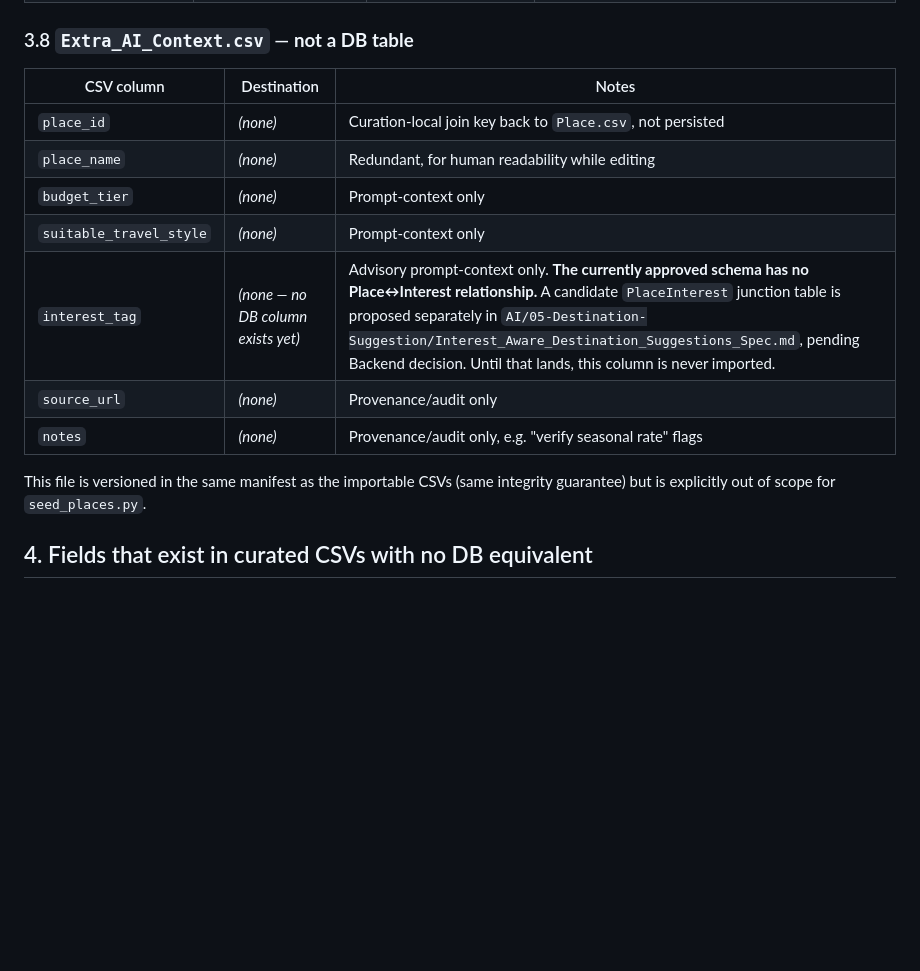
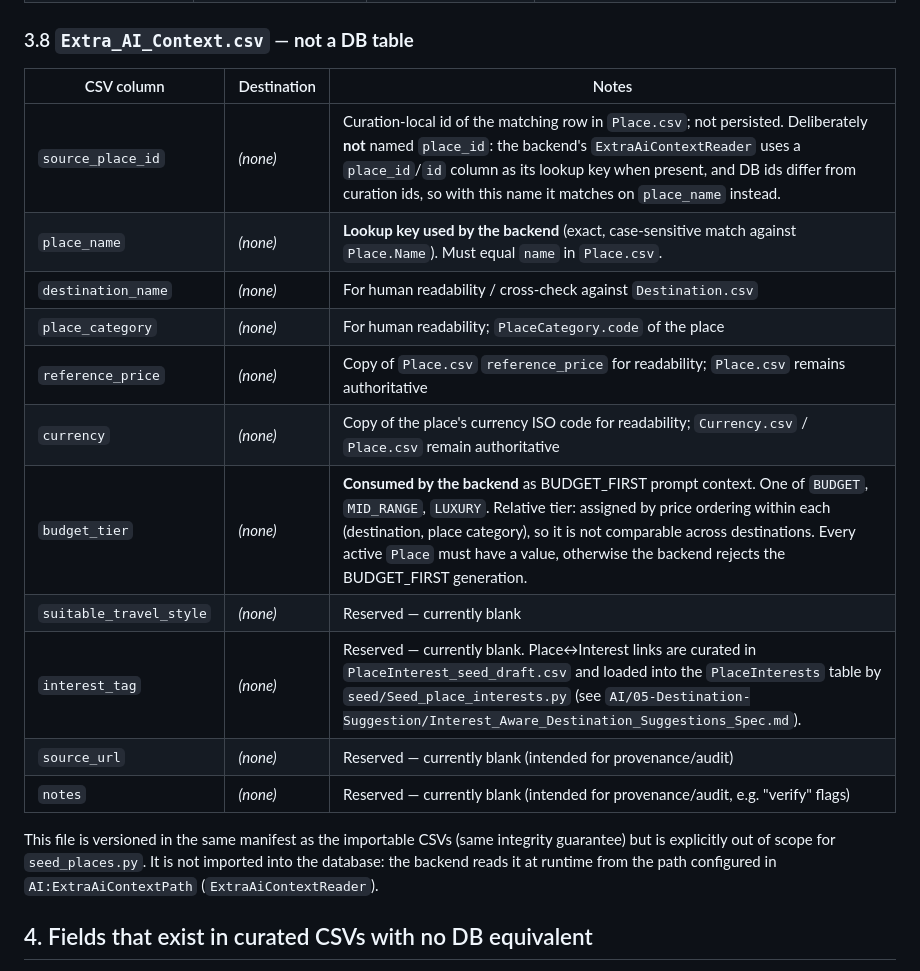
Before and after one commit to adam-alAj/Triply, a Markdown page: AI/01-Dataset/DATASET_CURATION_SCHEMA_MAPPING.md, the part around the change. Drawn GitHub-style; blank space fills up the shorter version.

```diff
--- a/AI/01-Dataset/DATASET_CURATION_SCHEMA_MAPPING.md
+++ b/AI/01-Dataset/DATASET_CURATION_SCHEMA_MAPPING.md
@@ -123,18 +123,24 @@ Backend database (Country, Currency, PlaceCategory, CostCategory, Destination, P
 
 ### 3.8 `Extra_AI_Context.csv` — **not a DB table**
 
-| CSV column              | Destination                        | Notes                                                                                                                                                                                                                                                                                                                              |
-| ----------------------- | ---------------------------------- | ---------------------------------------------------------------------------------------------------------------------------------------------------------------------------------------------------------------------------------------------------------------------------------------------------------------------------------- |
-| `place_id`              | *(none)*                           | Curation-local join key back to `Place.csv`, not persisted                                                                                                                                                                                                                                                                         |
-| `place_name`            | *(none)*                           | Redundant, for human readability while editing                                                                                                                                                                                                                                                                                     |
-| `budget_tier`           | *(none)*                           | Prompt-context only                                                                                                                                                                                                                                                                                                                |
-| `suitable_travel_style` | *(none)*                           | Prompt-context only                                                                                                                                                                                                                                                                                                                |
-| `interest_tag`          | *(none — no DB column exists yet)* | Advisory prompt-context only. **The currently approved schema has no Place↔Interest relationship.** A candidate `PlaceInterest` junction table is proposed separately in `AI/05-Destination-Suggestion/Interest_Aware_Destination_Suggestions_Spec.md`, pending Backend decision. Until that lands, this column is never imported. |
-| `source_url`            | *(none)*                           | Provenance/audit only                                                                                                                                                                                                                                                                                                              |
-| `notes`                 | *(none)*                           | Provenance/audit only, e.g. "verify seasonal rate" flags                                                                                                                                                                                                                                                                           |
+| CSV column              | Destination | Notes                                                                                                                                                                                                                                                                                                                                    |
+| ----------------------- | ----------- | ---------------------------------------------------------------------------------------------------------------------------------------------------------------------------------------------------------------------------------------------------------------------------------------------------------------------------------------- |
+| `source_place_id`       | *(none)*    | Curation-local id of the matching row in `Place.csv`; not persisted. Deliberately **not** named `place_id`: the backend's `ExtraAiContextReader` uses a `place_id`/`id` column as its lookup key when present, and DB ids differ from curation ids, so with this name it matches on `place_name` instead.                                |
+| `place_name`            | *(none)*    | **Lookup key used by the backend** (exact, case-sensitive match against `Place.Name`). Must equal `name` in `Place.csv`.                                                                                                                                                                                                                 |
+| `destination_name`      | *(none)*    | For human readability / cross-check against `Destination.csv`                                                                                                                                                                                                                                                                            |
+| `place_category`        | *(none)*    | For human readability; `PlaceCategory.code` of the place                                                                                                                                                                                                                                                                                 |
+| `reference_price`       | *(none)*    | Copy of `Place.csv` `reference_price` for readability; `Place.csv` remains authoritative                                                                                                                                                                                                                                                 |
+| `currency`              | *(none)*    | Copy of the place's currency ISO code for readability; `Currency.csv` / `Place.csv` remain authoritative                                                                                                                                                                                                                                 |
+| `budget_tier`           | *(none)*    | **Consumed by the backend** as BUDGET_FIRST prompt context. One of `BUDGET`, `MID_RANGE`, `LUXURY`. Relative tier: assigned by price ordering within each (destination, place category), so it is not comparable across destinations. Every active `Place` must have a value, otherwise the backend rejects the BUDGET_FIRST generation. |
+| `suitable_travel_style` | *(none)*    | Reserved — currently blank                                                                                                                                                                                                                                                                                                               |
+| `interest_tag`          | *(none)*    | Reserved — currently blank. Place↔Interest links are curated in `PlaceInterest_seed_draft.csv` and loaded into the `PlaceInterests` table by `seed/Seed_place_interests.py` (see `AI/05-Destination-Suggestion/Interest_Aware_Destination_Suggestions_Spec.md`).                                                                         |
+| `source_url`            | *(none)*    | Reserved — currently blank (intended for provenance/audit)                                                                                                                                                                                                                                                                               |
+| `notes`                 | *(none)*    | Reserved — currently blank (intended for provenance/audit, e.g. "verify" flags)                                                                                                                                                                                                                                                          |
 
 This file is versioned in the same manifest as the importable CSVs (same
-integrity guarantee) but is explicitly out of scope for `seed_places.py`.
+integrity guarantee) but is explicitly out of scope for `seed_places.py`. It is
+not imported into the database: the backend reads it at runtime from the path
+configured in `AI:ExtraAiContextPath` (`ExtraAiContextReader`).
 
 ## 4. Fields that exist in curated CSVs with no DB equivalent
 
```
Also changed, not shown: AI/01-Dataset/REVIEW_RECORD.md (+45 -37 lines), AI/05-Destination-Suggestion/Interest_Aware_Destination_Suggestions_Spec.md (+23 -21 lines).
